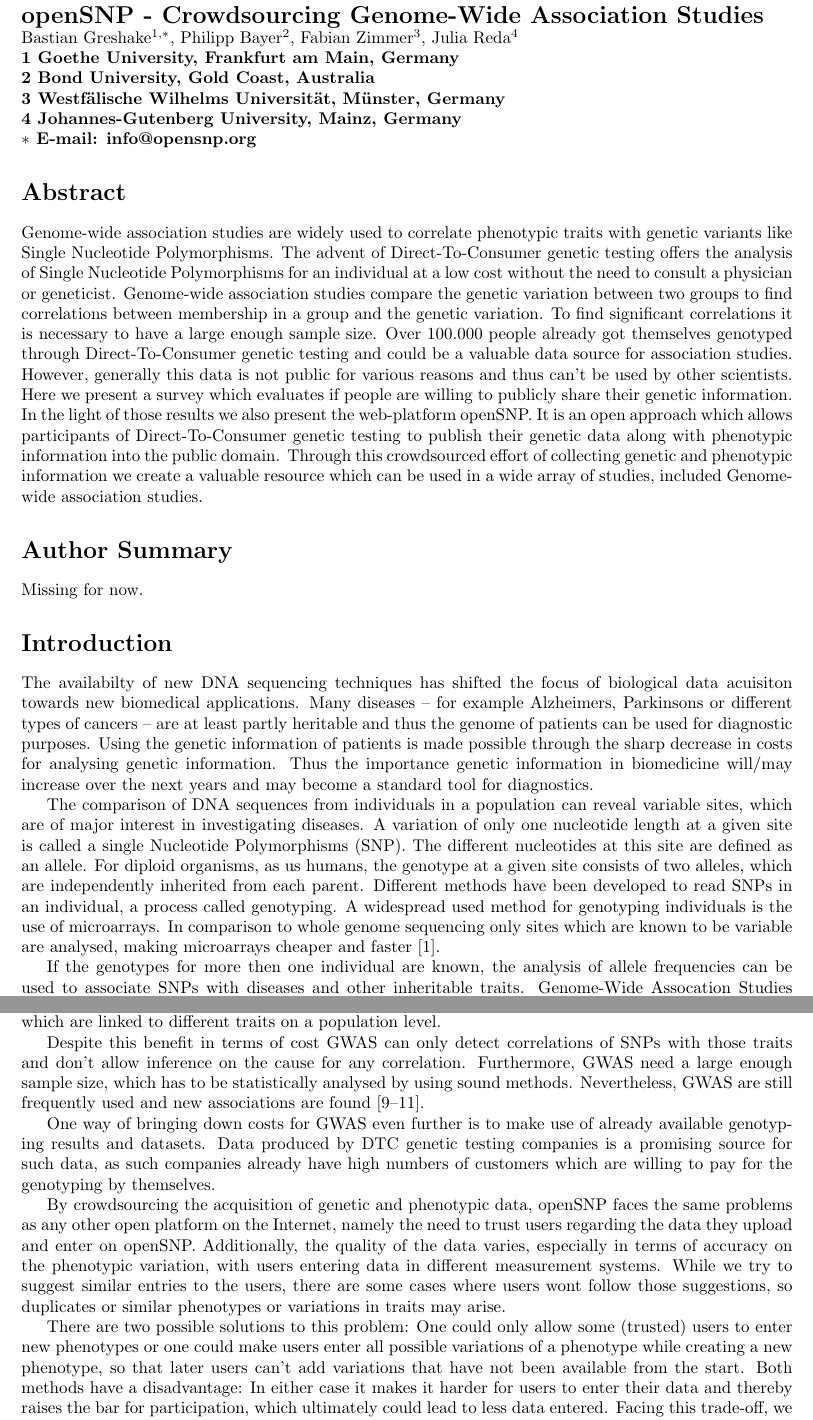
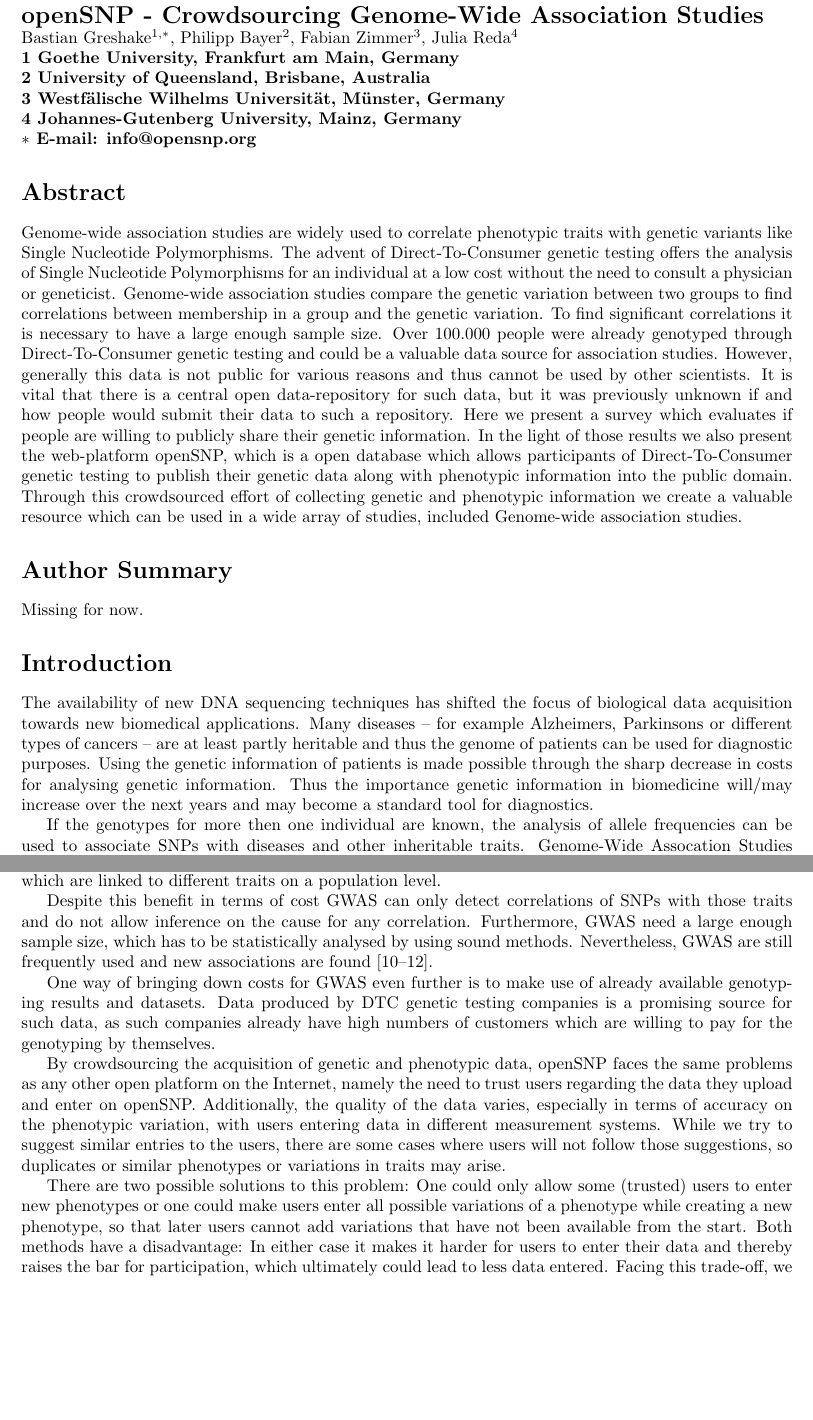
Before and after one commit to tolotos/opensnp_paper, a LaTeX document (paper_draft.tex): two parts of pages 1 and 5 of 10, joined at a grey line, cut so that both start at the same text, the shorter picture padded with empty space. Compiled offline with pdfLaTeX.

Commit message:
Replaced all don'ts etc by do not etc., fixed typos, started work on more coherent abstract, changed DAS-citation to earlier in text, fixed all of Manuel's small tips

```diff
--- a/paper_draft.tex
+++ b/paper_draft.tex
@@ -84,7 +88,7 @@
 \\
 \bf{1} Goethe University, Frankfurt am Main, Germany
 \\
-\bf{2} Bond University, Gold Coast, Australia
+\bf{2} University of Queensland, Brisbane, Australia
 \\
 \bf{3} Westf\"alische Wilhelms Universit\"at, M\"unster, Germany
 \\
@@ -95,7 +99,7 @@
 
 % Please keep the abstract between 250 and 300 words
 \section*{Abstract}
-Genome-wide association studies are widely used to correlate phenotypic traits with genetic variants like Single Nucleotide Polymorphisms. The advent of Direct-To-Consumer genetic testing offers the analysis of Single Nucleotide Polymorphisms for an individual at a low cost without the need to consult a physician or geneticist. Genome-wide association studies compare the genetic variation between two groups to find correlations between membership in a group and the genetic variation. To find significant correlations it is necessary to have a large enough sample size. Over 100.000 people already got themselves genotyped through Direct-To-Consumer genetic testing and could be a valuable data source for association studies. However, generally this data is not public for various reasons and thus can’t be used by other scientists. Here we present a survey which evaluates if people are willing to publicly share their genetic information. In the light of those results we also present the web-platform openSNP. It is an open approach which allows participants of Direct-To-Consumer genetic testing to publish their genetic data along with phenotypic information into the public domain. Through this crowdsourced effort of collecting genetic and phenotypic information we create a valuable resource which can be used in a wide array of studies, included Genome-wide association studies.
+Genome-wide association studies are widely used to correlate phenotypic traits with genetic variants like Single Nucleotide Polymorphisms. The advent of Direct-To-Consumer genetic testing offers the analysis of Single Nucleotide Polymorphisms for an individual at a low cost without the need to consult a physician or geneticist. Genome-wide association studies compare the genetic variation between two groups to find correlations between membership in a group and the genetic variation. To find significant correlations it is necessary to have a large enough sample size. Over 100.000 people were already genotyped through Direct-To-Consumer genetic testing and could be a valuable data source for association studies. However, generally this data is not public for various reasons and thus cannot be used by other scientists. It is vital that there is a central open data-repository for such data, but it was previously unknown if and how people would submit their data to such a repository. Here we present a survey which evaluates if people are willing to publicly share their genetic information. In the light of those results we also present the web-platform openSNP, which is a open database which allows participants of Direct-To-Consumer genetic testing to publish their genetic data along with phenotypic information into the public domain. Through this crowdsourced effort of collecting genetic and phenotypic information we create a valuable resource which can be used in a wide array of studies, included Genome-wide association studies.
 
 
 % Please keep the Author Summary between 150 and 200 words
@@ -106,18 +110,19 @@
 
 \section*{Introduction}
 
-The availabilty of new DNA sequencing techniques has shifted the focus of biological data acuisiton towards new biomedical applications.
-Many diseases – for example Alzheimers, Parkinsons or different types of cancers – are at least partly heritable and thus the genome
+The availability of new DNA sequencing techniques has shifted the focus of biological data acquisition towards new biomedical applications.
+Many diseases – for example Alzheimers, Parkinsons or different types of cancers – are at least partly heritable and thus the genome
 of patients can be used for diagnostic purposes. Using the genetic information of patients is made possible through the sharp decrease in costs for analysing genetic information.
 Thus the importance genetic information in biomedicine will/may increase over the next years and may become a standard tool for diagnostics.
 
-The comparison of DNA sequences from individuals in a population can reveal variable sites, which are of major interest in investigating diseases.
-A variation of only one nucleotide length at a given site is called a single Nucleotide Polymorphisms (SNP).
-The different nucleotides at this site are defined as an allele.
-For diploid organisms, as us humans, the genotype at a given site consists of two alleles, which are independently inherited from each parent.
-Different methods have been developed to read SNPs in an individual, a
-process called genotyping. A widespread used method for genotyping individuals is the use of microarrays.
-In comparison to whole genome sequencing only sites which are known to be variable are analysed, making microarrays cheaper and faster \cite{Brown1999}.
+%Kicked out the following due to Corpas' argument
+%The comparison of DNA sequences from individuals in a population can reveal variable sites, which are of major interest in investigating diseases.
+%A variation of only one nucleotide length at a given site is called a single Nucleotide Polymorphisms (SNP).
+%The different nucleotides at this site are defined as an allele.
+%For diploid organisms, as us humans, the genotype at a given site consists of two alleles, which are independently inherited from each parent.
+%Different methods have been developed to read SNPs in an individual, a
+%process called genotyping. A widespread used method for genotyping individuals is the use of microarrays.
+%In comparison to whole genome sequencing only sites which are known to be variable are analysed, making microarrays cheaper and faster \cite{Brown1999}.
 
 
 If the genotypes for more then one individual are known, the analysis of
@@ -262,7 +267,7 @@
 and offer a possibility of getting insight into genetic variations, for example SNPs which are linked to different traits
 on a population level.
 
-Despite this benefit in terms of cost GWAS can only detect correlations of SNPs with those traits and don't allow
+Despite this benefit in terms of cost GWAS can only detect correlations of SNPs with those traits and do not allow
 inference on the cause for any correlation. Furthermore, GWAS need a large enough sample size,
 which has to be statistically analysed by using sound methods.
 Nevertheless, GWAS are still frequently used and new associations are found \cite{10.1371.journal.pone.0031470,10.1371.journal.pone.0030309,10.1371.journal.pone.0029848}.
@@ -275,10 +280,10 @@
 open platform on the Internet, namely the need to trust users regarding the data they upload and enter on openSNP.
 Additionally, the quality of the data varies, especially in terms of accuracy on the phenotypic variation,
 with users entering data in different measurement systems. While we try to suggest similar entries to the users,
-there are some cases where users wont follow those suggestions, so duplicates or similar phenotypes or variations in traits may arise.
+there are some cases where users will not follow those suggestions, so duplicates or similar phenotypes or variations in traits may arise.
 
 There are two possible solutions to this problem: One could only allow some (trusted) users to enter new phenotypes or one
-could make users enter all possible variations of a phenotype while creating a new phenotype, so that later users can't add
+could make users enter all possible variations of a phenotype while creating a new phenotype, so that later users cannot add
 variations that have not been available from the start. Both methods have a disadvantage: In either case it makes it harder
 for users to enter their data and thereby raises the bar for participation, which ultimately could lead to less data entered.
 Facing this trade-off, we decided to keep data entry as easy as possible, at the cost of forcing users who want to perform GWAS
```
Also changed, not shown: paper_draft.tex (33 more changed lines).
